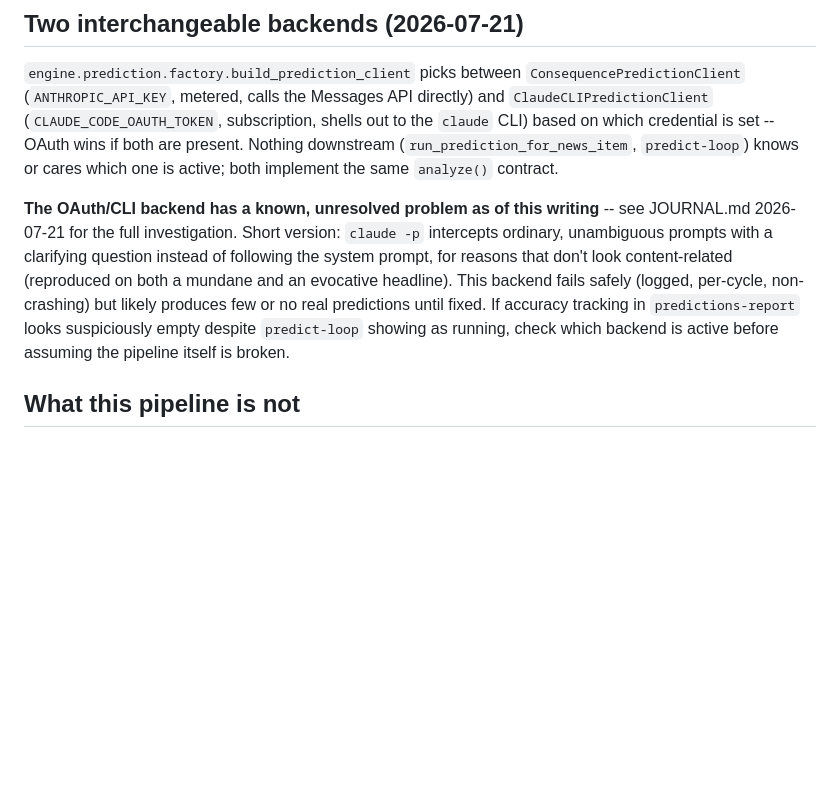
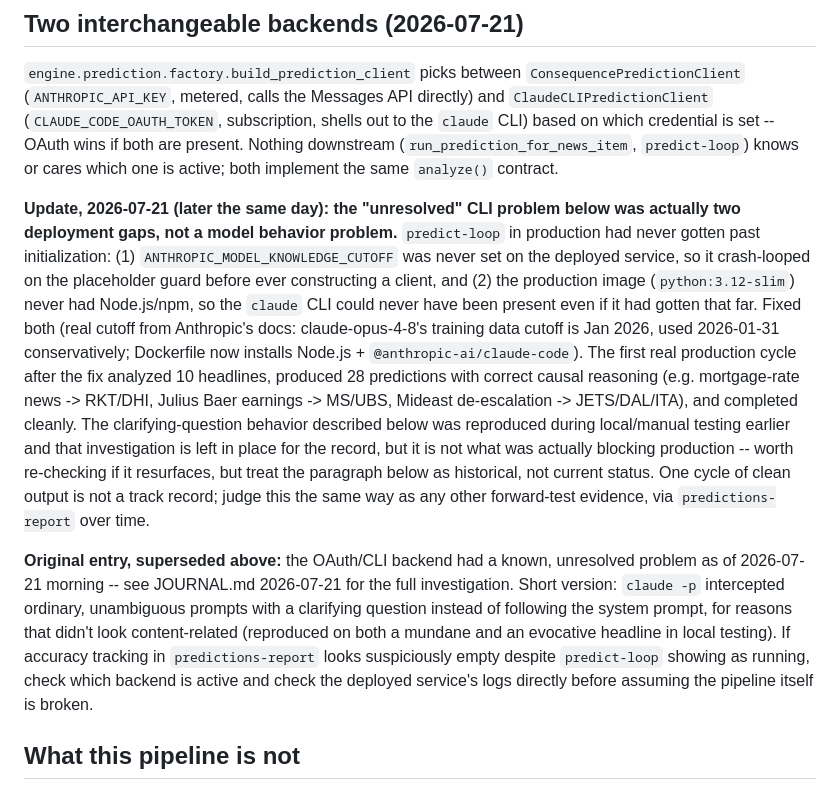
Before and after one commit to letqo/trading_engine_ai, a Markdown page: docs/prediction_pipeline.md, the part around the change. GitHub-like rendering; blank space fills up the shorter version.

```diff
--- a/docs/prediction_pipeline.md
+++ b/docs/prediction_pipeline.md
@@ -191,16 +191,37 @@ Nothing downstream (`run_prediction_for_news_item`, `predict-loop`) knows
 or cares which one is active; both implement the same `analyze()`
 contract.
 
-**The OAuth/CLI backend has a known, unresolved problem as of this
-writing** -- see JOURNAL.md 2026-07-21 for the full investigation. Short
-version: `claude -p` intercepts ordinary, unambiguous prompts with a
-clarifying question instead of following the system prompt, for reasons
-that don't look content-related (reproduced on both a mundane and an
-evocative headline). This backend fails safely (logged, per-cycle,
-non-crashing) but likely produces few or no real predictions until fixed.
-If accuracy tracking in `predictions-report` looks suspiciously empty
-despite `predict-loop` showing as running, check which backend is active
-before assuming the pipeline itself is broken.
+**Update, 2026-07-21 (later the same day): the "unresolved" CLI problem
+below was actually two deployment gaps, not a model behavior problem.**
+`predict-loop` in production had never gotten past initialization: (1)
+`ANTHROPIC_MODEL_KNOWLEDGE_CUTOFF` was never set on the deployed service,
+so it crash-looped on the placeholder guard before ever constructing a
+client, and (2) the production image (`python:3.12-slim`) never had
+Node.js/npm, so the `claude` CLI could never have been present even if it
+had gotten that far. Fixed both (real cutoff from Anthropic's docs:
+claude-opus-4-8's training data cutoff is Jan 2026, used 2026-01-31
+conservatively; Dockerfile now installs Node.js + `@anthropic-ai/claude-code`).
+The first real production cycle after the fix analyzed 10 headlines,
+produced 28 predictions with correct causal reasoning (e.g. mortgage-rate
+news -> RKT/DHI, Julius Baer earnings -> MS/UBS, Mideast de-escalation ->
+JETS/DAL/ITA), and completed cleanly. The clarifying-question behavior
+described below was reproduced during local/manual testing earlier and
+that investigation is left in place for the record, but it is not what
+was actually blocking production -- worth re-checking if it resurfaces,
+but treat the paragraph below as historical, not current status. One
+cycle of clean output is not a track record; judge this the same way as
+any other forward-test evidence, via `predictions-report` over time.
+
+**Original entry, superseded above:** the OAuth/CLI backend had a known,
+unresolved problem as of 2026-07-21 morning -- see JOURNAL.md 2026-07-21
+for the full investigation. Short version: `claude -p` intercepted
+ordinary, unambiguous prompts with a clarifying question instead of
+following the system prompt, for reasons that didn't look
+content-related (reproduced on both a mundane and an evocative headline
+in local testing). If accuracy tracking in `predictions-report` looks
+suspiciously empty despite `predict-loop` showing as running, check which
+backend is active and check the deployed service's logs directly before
+assuming the pipeline itself is broken.
 
 ## What this pipeline is not
 
```
Also changed, not shown: JOURNAL.md (+72 -0 lines).
